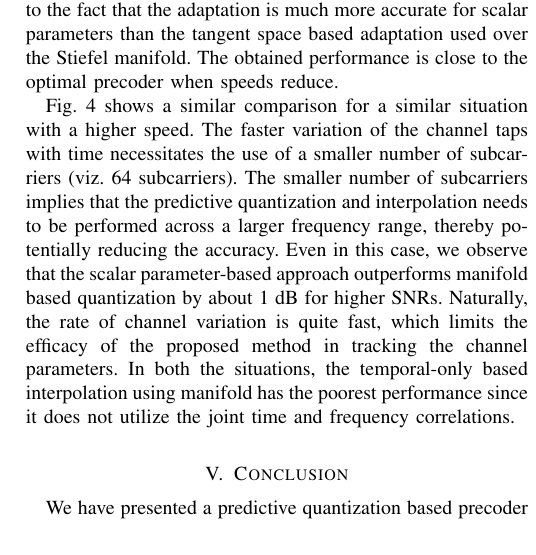
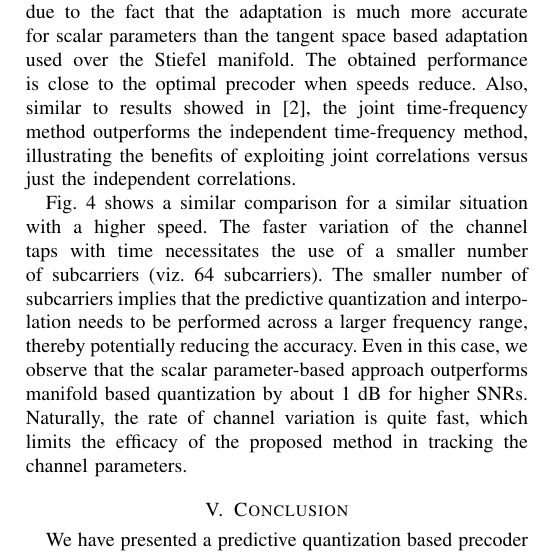
Before and after one commit to mohit-madan/limited-feedback-mimo, a LaTeX paper (paper/main.tex): part of one column of page 4 of 4, cut so that both start at the same text. Compiled offline with pdfLaTeX.

Commit message:
Minor changes in result section

```diff
--- a/paper/main.tex
+++ b/paper/main.tex
@@ -509,6 +509,11 @@ method outperforms the Stiefel manifold based approach due to the fact
 that the adaptation is much more accurate for scalar parameters than
 the tangent space based adaptation used over the Stiefel manifold. The
 obtained performance is close to the optimal precoder when speeds reduce.
+Also, similar to results showed in \cite{Gupt1905:Predictive}, the joint time-frequency
+method outperforms the independent time-frequency method, illustrating the benefits of exploiting
+joint correlations versus just the independent correlations.
+
+
 
 Fig.~\ref{fig:ber_veh} shows a similar comparison for a similar
 situation with a higher speed. The faster variation of the channel
@@ -520,9 +525,7 @@ accuracy. Even in this case, we observe that the scalar
 parameter-based approach outperforms manifold based quantization by
 about 1 dB for higher SNRs. Naturally, the rate of channel variation
 is quite fast, which limits the efficacy of the proposed method in
-tracking the channel parameters. In both the situations, the temporal-only
-based interpolation using manifold has the poorest performance since it does
-not utilize the joint time and frequency correlations.
+tracking the channel parameters.
 \begin{figure}
 \begin{center}
 \includegraphics[width=0.35\textwidth]{images/64final_withtime}
```
Also changed, not shown: paper/main.tex (2 more changed lines).
